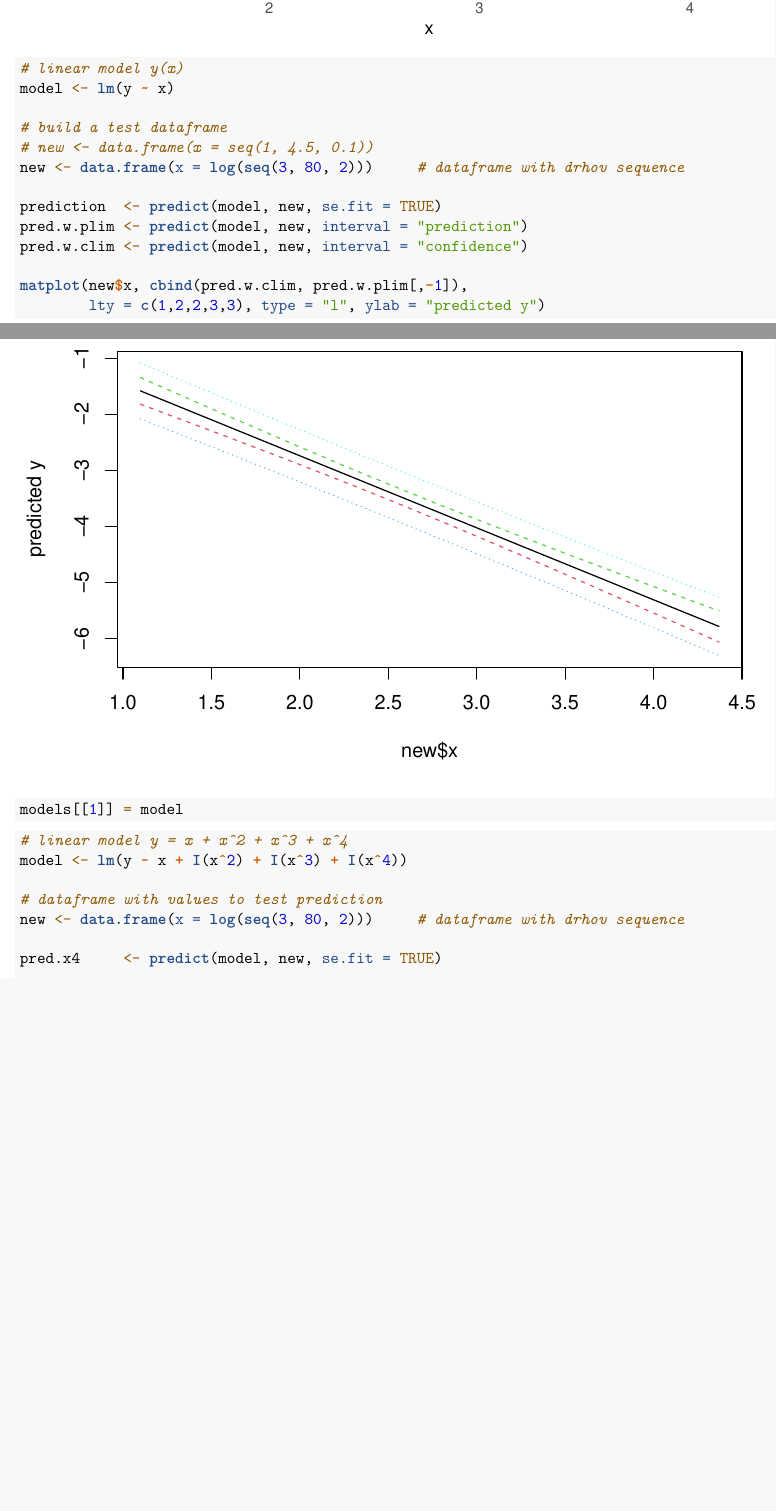
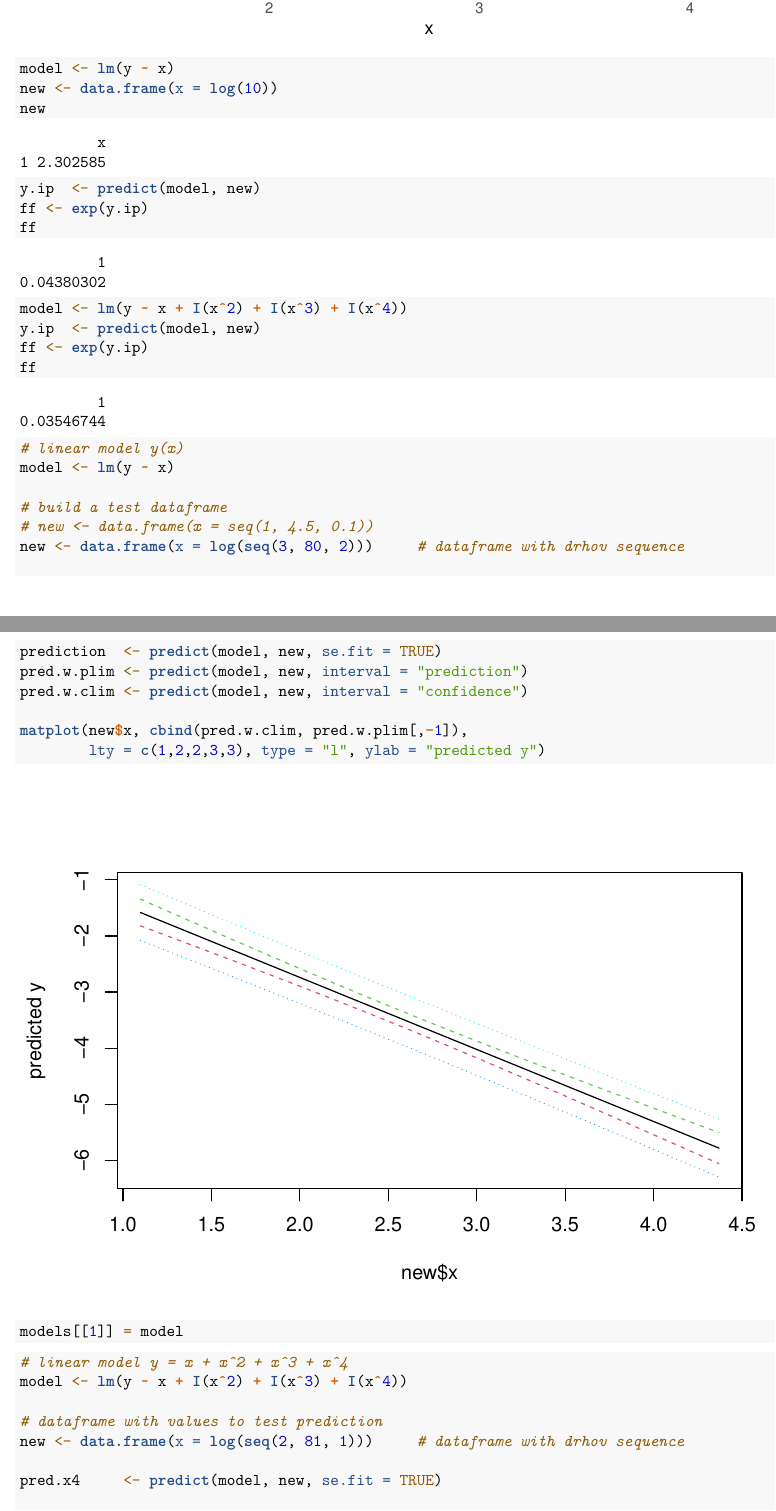
Before and after one commit to AlfonsoRReyes/scientific-computing-r, an R Markdown document (fitting_data.Rmd): two parts of pages 22 and 23 of 32, joined at a grey line, cut so that both start at the same text, the shorter picture padded with empty space. Rendered offline with R 4.5, knitr and Pandoc, then LaTeX, with nearby package versions; some code elsewhere in the file could not run offline.

Commit message:
predict for one value only

````diff
--- a/fitting_data.Rmd
+++ b/fitting_data.Rmd
@@ -578,6 +580,20 @@ models <- vector("list", 5)
 predict(lm(y ~ x))
 qplot(x,y)
 ```
+```{r}
+model <- lm(y ~ x)
+new <- data.frame(x = log(10))
+new
+y.ip  <- predict(model, new)
+ff <- exp(y.ip)
+ff
+
+model <- lm(y ~ x + I(x^2) + I(x^3) + I(x^4))
+y.ip  <- predict(model, new)
+ff <- exp(y.ip)
+ff
+```
+
 
 ```{r}
 # linear model y(x)
@@ -603,7 +619,7 @@
 model <- lm(y ~ x + I(x^2) + I(x^3) + I(x^4))
 
 # dataframe with values to test prediction
-new <- data.frame(x = log(seq(3, 80, 2)))     # dataframe with drhov sequence
+new <- data.frame(x = log(seq(2, 81, 1)))     # dataframe with drhov sequence
 
 pred.x4     <- predict(model, new, se.fit = TRUE)
 
````
Also changed, not shown: fitting_data.Rmd (4 more changed lines).
